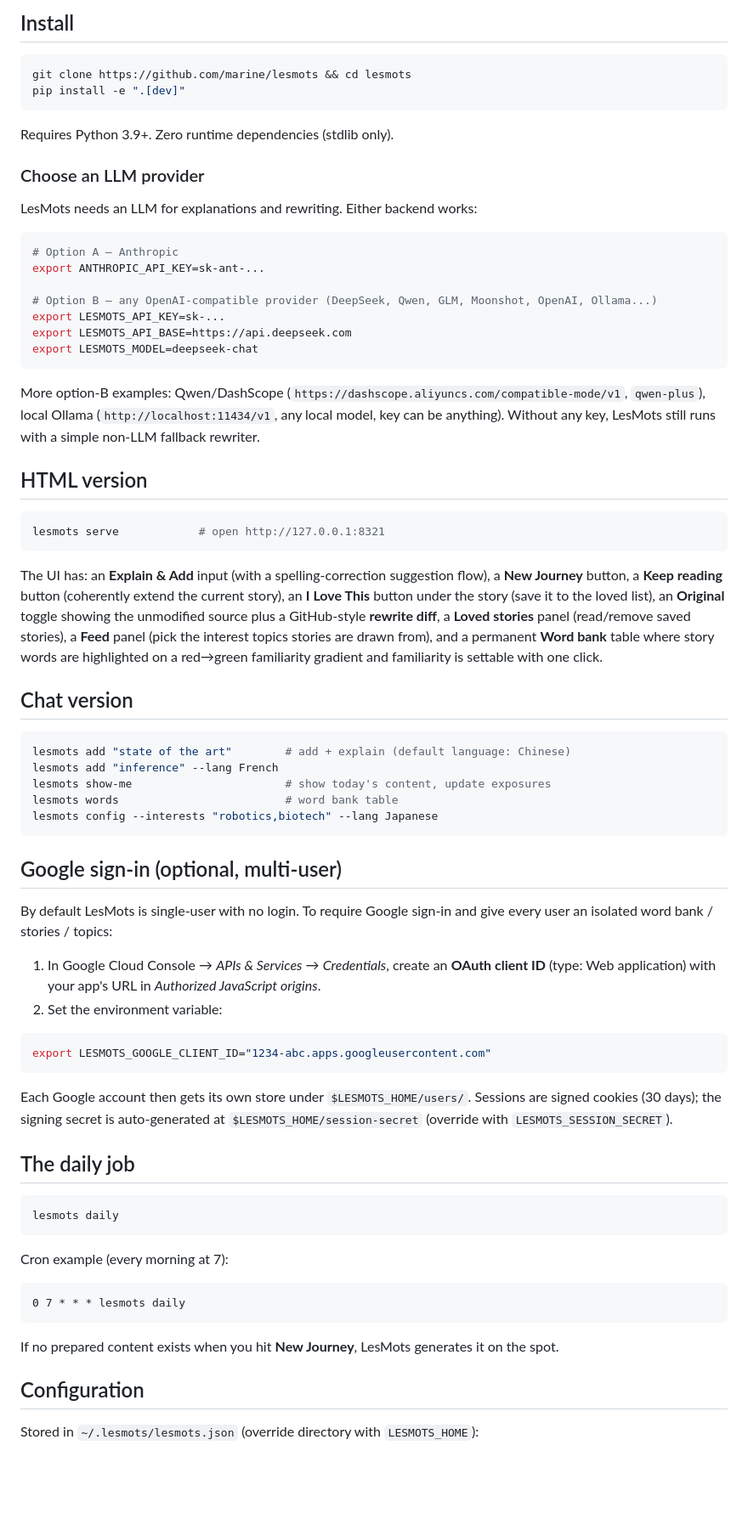
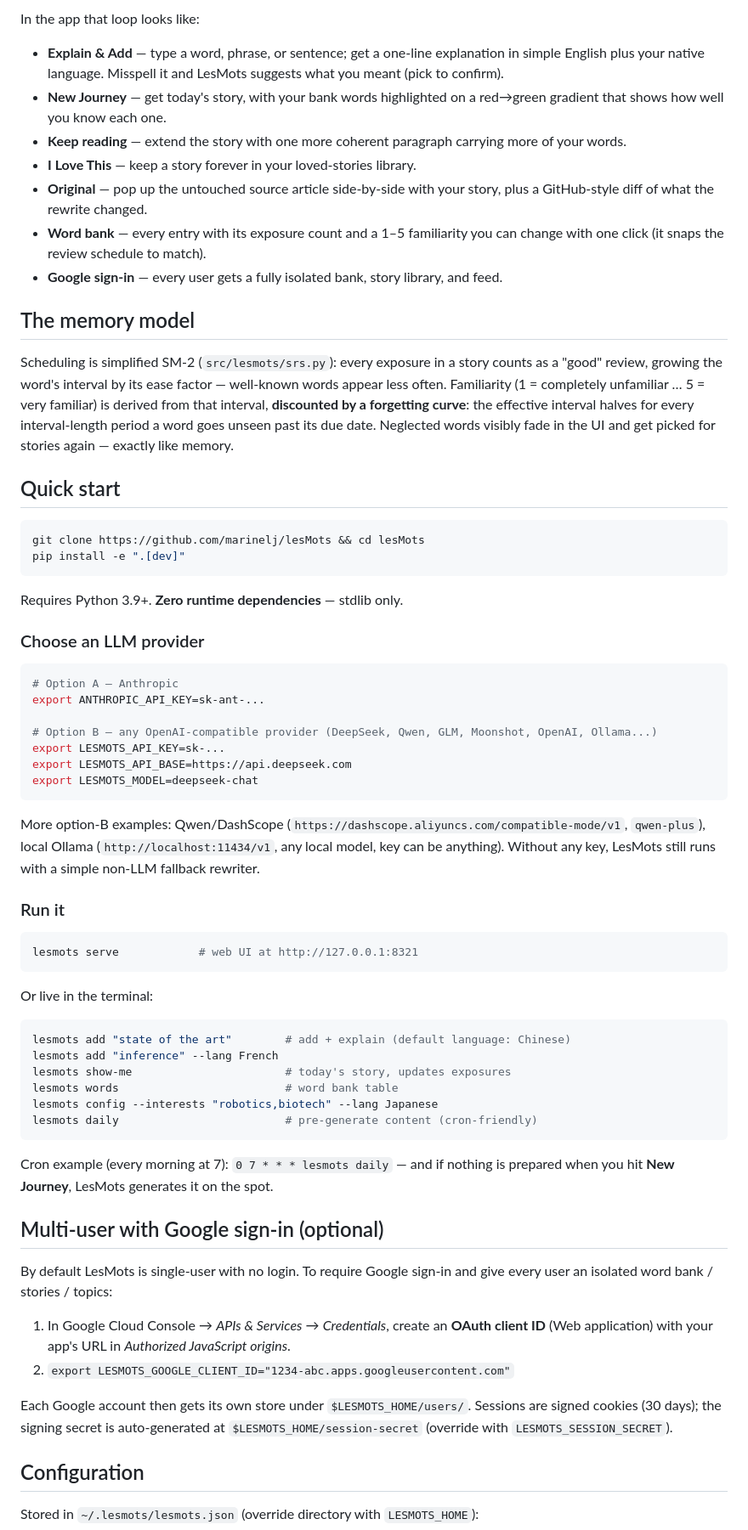
Before and after one commit to marinelj/lesMots, a Markdown page: README.md, the part around one of its changes. Shown at 85% size. GitHub-like rendering; blank space fills up the shorter version.

````diff
--- a/README.md
+++ b/README.md
@@ -13,16 +50,39 @@ LesMots keeps a long-term memory of the words, phrases, and sentences you're lea
 
-## Install
+In the app that loop looks like:
+
+- **Explain & Add** — type a word, phrase, or sentence; get a one-line explanation in
+  simple English plus your native language. Misspell it and LesMots suggests what you
+  meant (pick to confirm).
+- **New Journey** — get today's story, with your bank words highlighted on a red→green
+  gradient that shows how well you know each one.
+- **Keep reading** — extend the story with one more coherent paragraph carrying more of
+  your words.
+- **I Love This** — keep a story forever in your loved-stories library.
+- **Original** — pop up the untouched source article side-by-side with your story, plus
+  a GitHub-style diff of what the rewrite changed.
+- **Word bank** — every entry with its exposure count and a 1–5 familiarity you can
+  change with one click (it snaps the review schedule to match).
+- **Google sign-in** — every user gets a fully isolated bank, story library, and feed.
+
+## The memory model
+
+Scheduling is simplified SM-2 (`src/lesmots/srs.py`): every exposure in a story counts
+as a "good" review, growing the word's interval by its ease factor — well-known words
+appear less often. Familiarity (1 = completely unfamiliar … 5 = very familiar) is
+derived from that interval, **discounted by a forgetting curve**: the effective interval
+halves for every interval-length period a word goes unseen past its due date. Neglected
+words visibly fade in the UI and get picked for stories again — exactly like memory.
+
+## Quick start
 
 ```bash
-git clone https://github.com/marine/lesmots && cd lesmots
+git clone https://github.com/marinelj/lesMots && cd lesMots
 pip install -e ".[dev]"
 ```
 
-Requires Python 3.9+. Zero runtime dependencies (stdlib only).
+Requires Python 3.9+. **Zero runtime dependencies** — stdlib only.
 
 ### Choose an LLM provider
-
-LesMots needs an LLM for explanations and rewriting. Either backend works:
 
 ```bash
 # Option A — Anthropic
@@ -34,57 +94,42 @@ export LESMOTS_API_BASE=https://api.deepseek.com
 export LESMOTS_MODEL=deepseek-chat
 ```
 
-More option-B examples: Qwen/DashScope (`https://dashscope.aliyuncs.com/compatible-mode/v1`, `qwen-plus`), local Ollama (`http://localhost:11434/v1`, any local model, key can be anything). Without any key, LesMots still runs with a simple non-LLM fallback rewriter.
+More option-B examples: Qwen/DashScope (`https://dashscope.aliyuncs.com/compatible-mode/v1`,
+`qwen-plus`), local Ollama (`http://localhost:11434/v1`, any local model, key can be
+anything). Without any key, LesMots still runs with a simple non-LLM fallback rewriter.
 
-## HTML version
+### Run it
 
 ```bash
-lesmots serve            # open http://127.0.0.1:8321
+lesmots serve            # web UI at http://127.0.0.1:8321
 ```
 
-The UI has: an **Explain & Add** input (with a spelling-correction suggestion flow), a **New Journey** button, a **Keep reading** button (coherently extend the current story), an **I Love This** button under the story (save it to the loved list), an **Original** toggle showing the unmodified source plus a GitHub-style **rewrite diff**, a **Loved stories** panel (read/remove saved stories), a **Feed** panel (pick the interest topics stories are drawn from), and a permanent **Word bank** table where story words are highlighted on a red→green familiarity gradient and familiarity is settable with one click.
-
-## Chat version
+Or live in the terminal:
 
 ```bash
 lesmots add "state of the art"        # add + explain (default language: Chinese)
 lesmots add "inference" --lang French
-lesmots show-me                       # show today's content, update exposures
+lesmots show-me                       # today's story, updates exposures
 lesmots words                         # word bank table
 lesmots config --interests "robotics,biotech" --lang Japanese
+lesmots daily                         # pre-generate content (cron-friendly)
 ```
 
-## Google sign-in (optional, multi-user)
+Cron example (every morning at 7): `0 7 * * * lesmots daily` — and if nothing is
+prepared when you hit **New Journey**, LesMots generates it on the spot.
+
+## Multi-user with Google sign-in (optional)
 
 By default LesMots is single-user with no login. To require Google sign-in and give
 every user an isolated word bank / stories / topics:
 
-1. In Google Cloud Console → *APIs & Services* → *Credentials*, create an
-   **OAuth client ID** (type: Web application) with your app's URL in
-   *Authorized JavaScript origins*.
-2. Set the environment variable:
-
-```bash
-export LESMOTS_GOOGLE_CLIENT_ID="1234-abc.apps.googleusercontent.com"
-```
+1. In Google Cloud Console → *APIs & Services* → *Credentials*, create an **OAuth
+   client ID** (Web application) with your app's URL in *Authorized JavaScript origins*.
+2. `export LESMOTS_GOOGLE_CLIENT_ID="1234-abc.apps.googleusercontent.com"`
 
 Each Google account then gets its own store under `$LESMOTS_HOME/users/`. Sessions are
 signed cookies (30 days); the signing secret is auto-generated at
 `$LESMOTS_HOME/session-secret` (override with `LESMOTS_SESSION_SECRET`).
-
-## The daily job
-
-```bash
-lesmots daily
-```
-
-Cron example (every morning at 7):
-
-```
-0 7 * * * lesmots daily
-```
-
-If no prepared content exists when you hit **New Journey**, LesMots generates it on the spot.
 
 ## Configuration
 
````
Also changed, not shown: other parts of README.md (+72 -13 lines).
